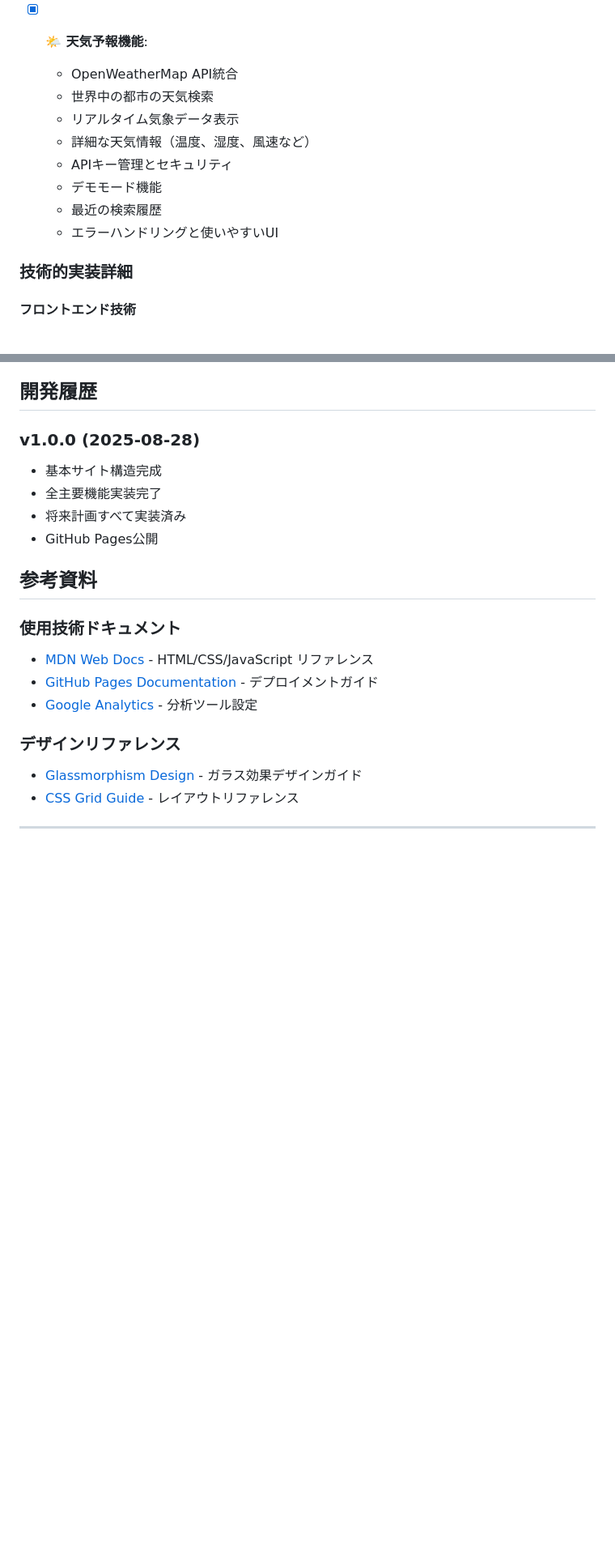
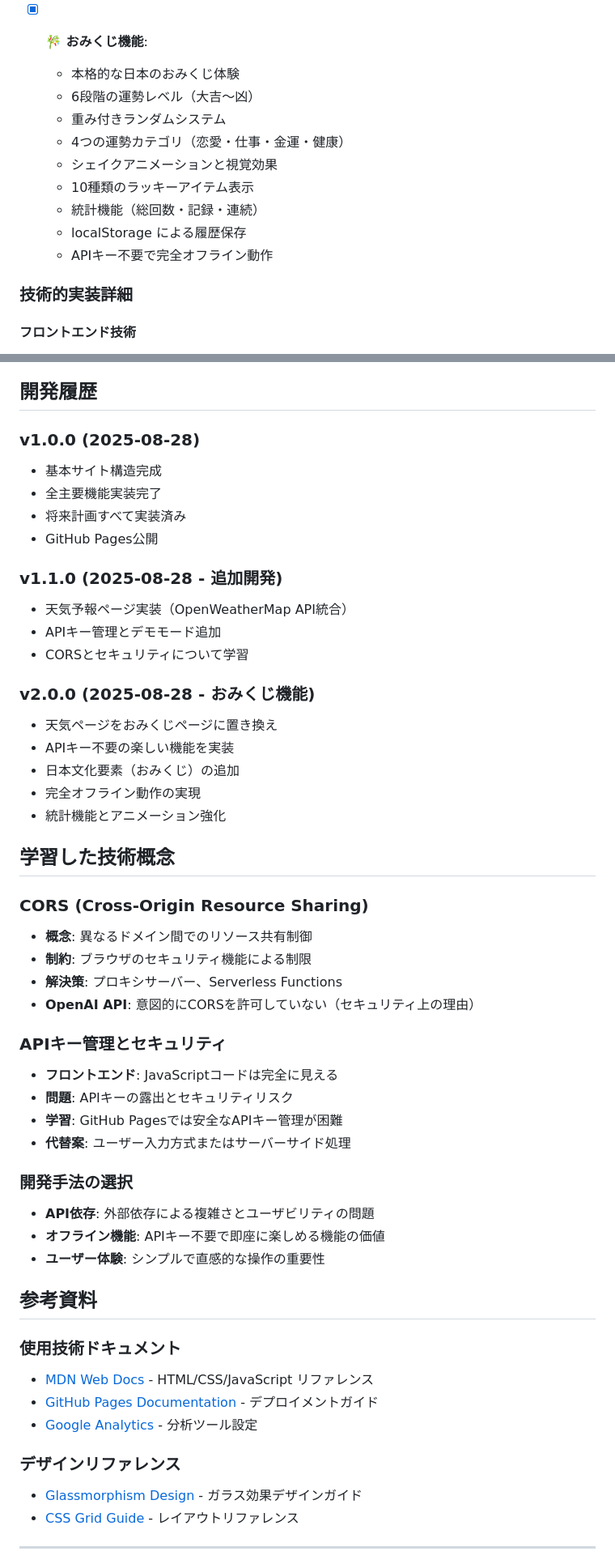
Before and after one commit to garyohosu/github_page, a Markdown page: todo.md, 2 parts joined by grey strips. Shown at 81% size. GitHub-like rendering; blank space fills up the shorter version.

Commit message:
Update documentation with omikuji implementation and technical learnings
📋 Documentation Updates:
- Replaced weather functionality with omikuji (fortune telling) features
- Updated page structure and navigation references
- Added comprehensive omikuji feature descriptions
- Updated site functionality overview

📚 Technical Learning Section:
- CORS (Cross-Origin Resource Sharing) concepts and limitations
- API key security challenges in frontend applications
- GitHub Pages constraints for secure API management
- Development approach comparison: API-dependent vs offline functionality

🗓️ Development History:
- Added v1.1.0: Weather page development phase
- Added v2.0.0: Omikuji implementation phase
- Documented the evolution from API-dependent to offline-first approach

This update reflects the complete transition from weather forecasting to
Japanese fortune telling functionality, along with valuable technical
insights gained during the development process.

🤖 Generated with [Claude Code](https://claude.ai/code)

Co-Authored-By: Claude <noreply@anthropic.com>

```diff
--- a/todo.md
+++ b/todo.md
@@ -60,15 +60,16 @@
   - 注目記事表示システム
   - タグとカテゴリによる整理
 
-- [x] **🌤️ 天気予報機能**:
-  - OpenWeatherMap API統合
-  - 世界中の都市の天気検索
-  - リアルタイム気象データ表示
-  - 詳細な天気情報（温度、湿度、風速など）
-  - APIキー管理とセキュリティ
-  - デモモード機能
-  - 最近の検索履歴
-  - エラーハンドリングと使いやすいUI
+- [x] **🎋 おみくじ機能**:
+  - 本格的な日本のおみくじ体験
+  - 6段階の運勢レベル（大吉〜凶）
+  - 重み付きランダムシステム
+  - 4つの運勢カテゴリ（恋愛・仕事・金運・健康）
+  - シェイクアニメーションと視覚効果
+  - 10種類のラッキーアイテム表示
+  - 統計機能（総回数・記録・連続）
+  - localStorage による履歴保存
+  - APIキー不要で完全オフライン動作
 
 ### 技術的実装詳細
 
@@ -167,6 +168,37 @@
 - 将来計画すべて実装済み
 - GitHub Pages公開
 
+### v1.1.0 (2025-08-28 - 追加開発)
+- 天気予報ページ実装（OpenWeatherMap API統合）
+- APIキー管理とデモモード追加
+- CORSとセキュリティについて学習
+
+### v2.0.0 (2025-08-28 - おみくじ機能)
+- 天気ページをおみくじページに置き換え
+- APIキー不要の楽しい機能を実装
+- 日本文化要素（おみくじ）の追加
+- 完全オフライン動作の実現
+- 統計機能とアニメーション強化
+
+## 学習した技術概念
+
+### CORS (Cross-Origin Resource Sharing)
+- **概念**: 異なるドメイン間でのリソース共有制御
+- **制約**: ブラウザのセキュリティ機能による制限
+- **解決策**: プロキシサーバー、Serverless Functions
+- **OpenAI API**: 意図的にCORSを許可していない（セキュリティ上の理由）
+
+### APIキー管理とセキュリティ
+- **フロントエンド**: JavaScriptコードは完全に見える
+- **問題**: APIキーの露出とセキュリティリスク
+- **学習**: GitHub Pagesでは安全なAPIキー管理が困難
+- **代替案**: ユーザー入力方式またはサーバーサイド処理
+
+### 開発手法の選択
+- **API依存**: 外部依存による複雑さとユーザビリティの問題
+- **オフライン機能**: APIキー不要で即座に楽しめる機能の価値
+- **ユーザー体験**: シンプルで直感的な操作の重要性
+
 ## 参考資料
 
 ### 使用技術ドキュメント
```
Also changed, not shown: other parts of todo.md (+2 -2 lines).
